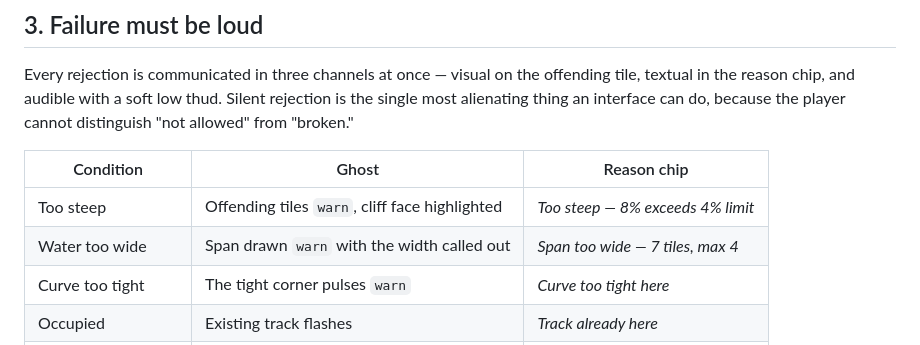
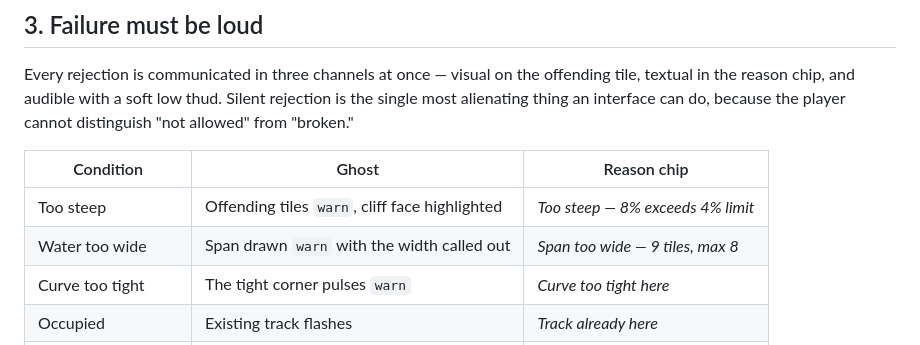
Before and after one commit to jhead/trains, a Markdown page: docs/design/04-building-and-tools.md, the part around the change. GitHub-like rendering.

```diff
--- a/docs/design/04-building-and-tools.md
+++ b/docs/design/04-building-and-tools.md
@@ -84,7 +84,7 @@ Every rejection is communicated in three channels at once — visual on the offe
 | Condition | Ghost | Reason chip |
 | --- | --- | --- |
 | Too steep | Offending tiles `warn`, cliff face highlighted | *Too steep — 8% exceeds 4% limit* |
-| Water too wide | Span drawn `warn` with the width called out | *Span too wide — 7 tiles, max 4* |
+| Water too wide | Span drawn `warn` with the width called out | *Span too wide — 9 tiles, max 8* |
 | Curve too tight | The tight corner pulses `warn` | *Curve too tight here* |
 | Occupied | Existing track flashes | *Track already here* |
 | Can't afford | Whole ghost `warn`, cost in `warn` | *Short by $240* |
```
Also changed, not shown: docs/design/02-world-and-terrain.md (+2 -2 lines).
